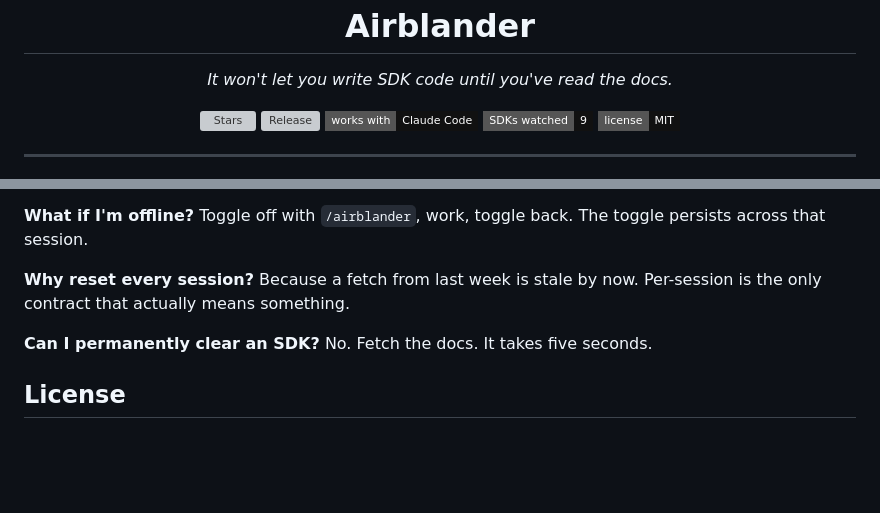
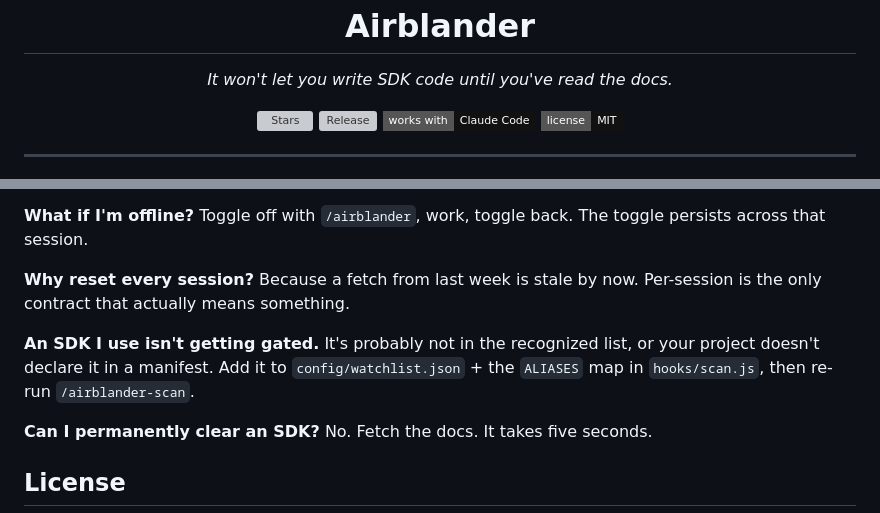
Before and after one commit to bardock-2393/airblander, a Markdown page: README.md, 2 parts joined by grey strips. Rendered like a GitHub page; badges without logos; blank space fills up the shorter version; grey boxes are pictures that could not be loaded.

```diff
--- a/README.md
+++ b/README.md
@@ -11,7 +11,6 @@
   <img src="https://img.shields.io/github/stars/bardock-2393/airblander?style=flat-square&color=111111&label=stars" alt="Stars">
   <img src="https://img.shields.io/github/v/release/bardock-2393/airblander?style=flat-square&color=111111&label=release" alt="Release">
   <img src="https://img.shields.io/badge/works%20with-Claude%20Code-111111?style=flat-square" alt="Works with Claude Code">
-  <img src="https://img.shields.io/badge/SDKs%20watched-9-111111?style=flat-square" alt="9 SDKs watched">
   <img src="https://img.shields.io/badge/license-MIT-111111?style=flat-square" alt="MIT license">
 </p>
 
@@ -167,6 +137,9 @@ Toggle off with `/airblander`, work, toggle back. The toggle persists across tha
 **Why reset every session?**
 Because a fetch from last week is stale by now. Per-session is the only contract that actually means something.
 
+**An SDK I use isn't getting gated.**
+It's probably not in the recognized list, or your project doesn't declare it in a manifest. Add it to `config/watchlist.json` + the `ALIASES` map in `hooks/scan.js`, then re-run `/airblander-scan`.
+
 **Can I permanently clear an SDK?**
 No. Fetch the docs. It takes five seconds.
 
```
Also changed, not shown: other parts of README.md (+53 -82 lines).
